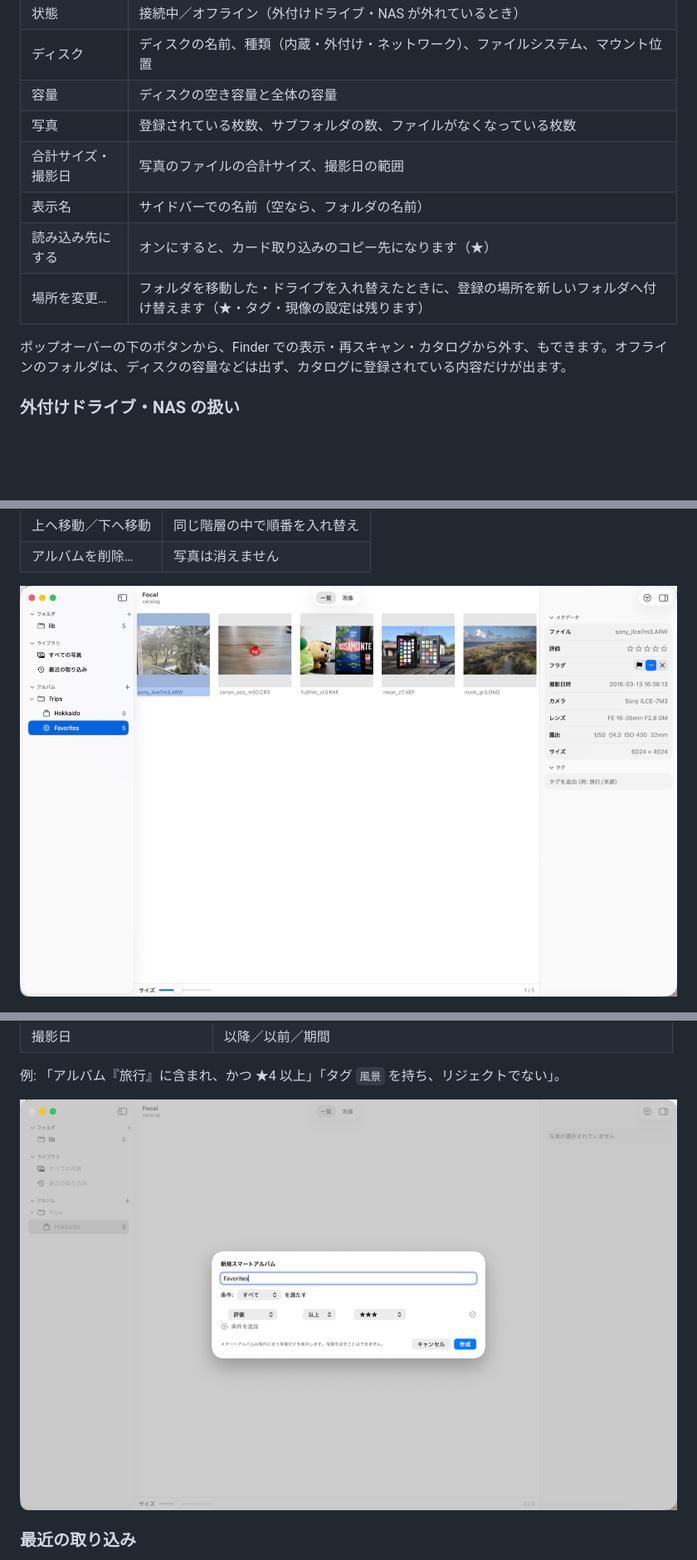
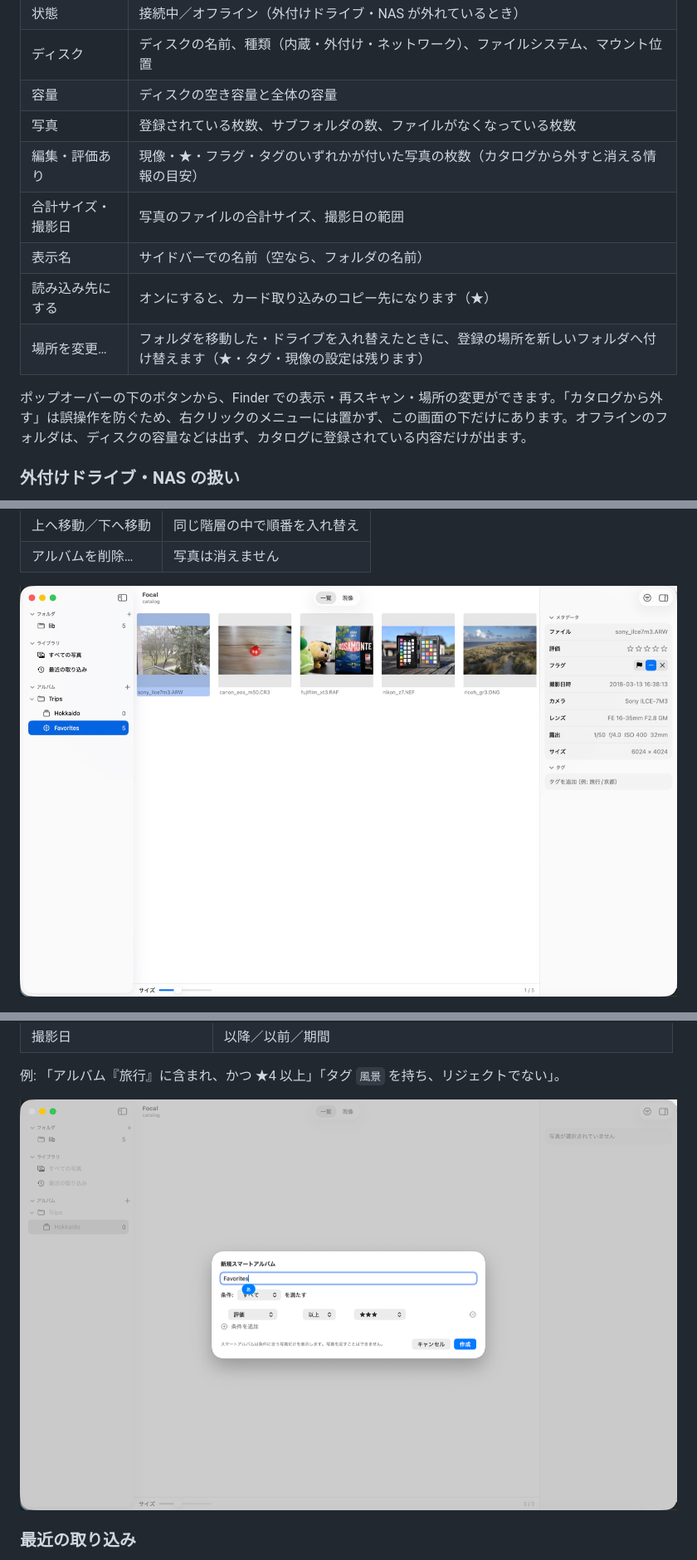
Before and after one commit to ayumu-bekki/focal, a Markdown page: docs/user-guide.md, 3 parts joined by grey strips. Shown at 83% size. Drawn GitHub-style; pictures changed too: docs/images/sidebar-albums.jpg, docs/images/smart-album-sheet.png; blank space fills up the shorter version.

```diff
--- a/docs/user-guide.md
+++ b/docs/user-guide.md
@@ -134,12 +133,13 @@ Focal の新しい版でカタログの形式が変わるときは、**変更の
 | ディスク | ディスクの名前、種類（内蔵・外付け・ネットワーク）、ファイルシステム、マウント位置 |
 | 容量 | ディスクの空き容量と全体の容量 |
 | 写真 | 登録されている枚数、サブフォルダの数、ファイルがなくなっている枚数 |
+| 編集・評価あり | 現像・★・フラグ・タグのいずれかが付いた写真の枚数（カタログから外すと消える情報の目安） |
 | 合計サイズ・撮影日 | 写真のファイルの合計サイズ、撮影日の範囲 |
 | 表示名 | サイドバーでの名前（空なら、フォルダの名前） |
 | 読み込み先にする | オンにすると、カード取り込みのコピー先になります（★） |
 | 場所を変更… | フォルダを移動した・ドライブを入れ替えたときに、登録の場所を新しいフォルダへ付け替えます（★・タグ・現像の設定は残ります） |
 
-ポップオーバーの下のボタンから、Finder での表示・再スキャン・カタログから外す、もできます。オフラインのフォルダは、ディスクの容量などは出ず、カタログに登録されている内容だけが出ます。
+ポップオーバーの下のボタンから、Finder での表示・再スキャン・場所の変更ができます。「カタログから外す」は誤操作を防ぐため、右クリックのメニューには置かず、この画面の下だけにあります。オフラインのフォルダは、ディスクの容量などは出ず、カタログに登録されている内容だけが出ます。
 
 ### 外付けドライブ・NAS の扱い
 
```
Also changed, not shown: other parts of docs/user-guide.md (+1 -2 lines), design.md (+1 -1 lines), docs/images/root-info.png, 4 other files.
